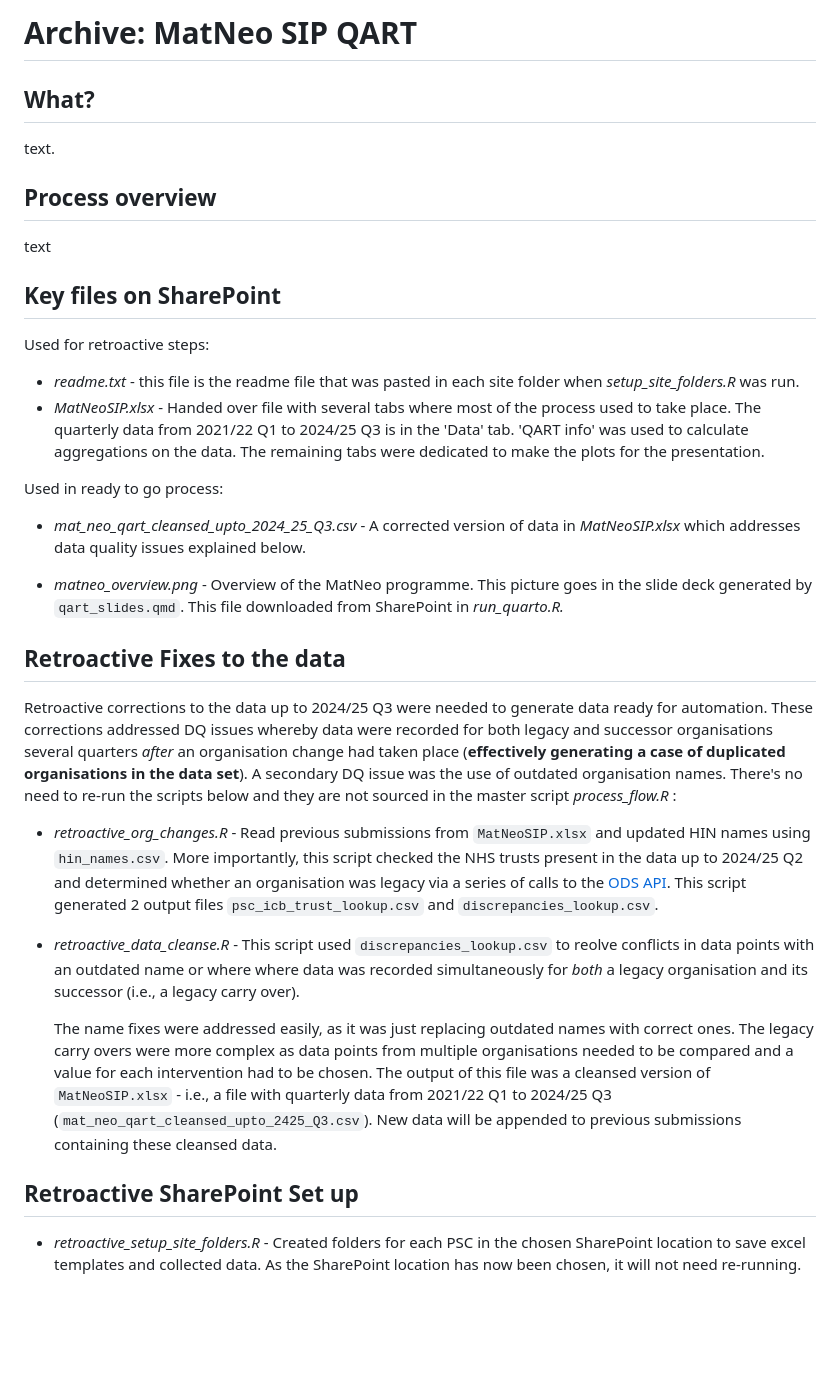
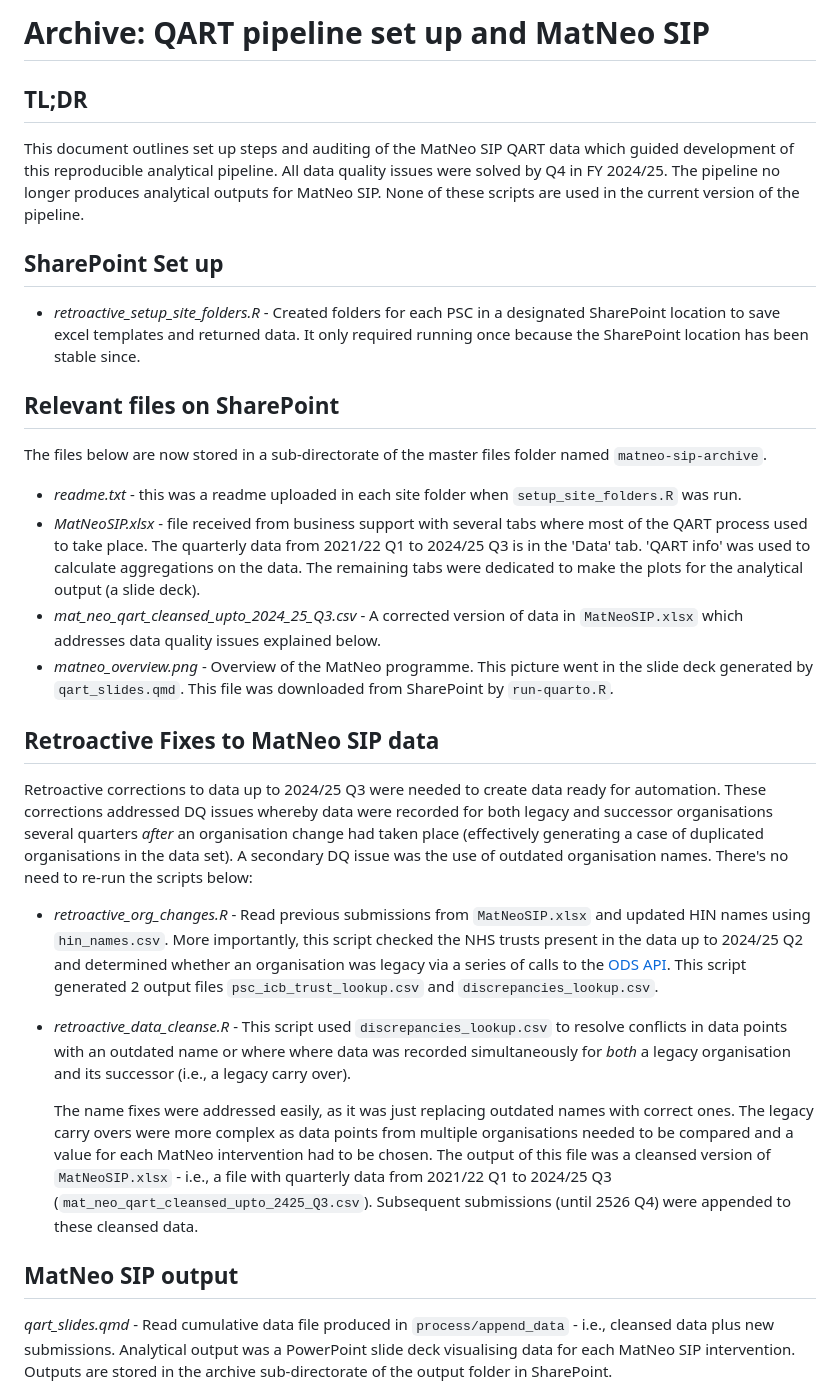
Before and after one commit to HealthInnovationEast/PSC_QART_legacy_process, a Markdown page: attic/README.md, the part around one of its changes. Drawn GitHub-style; blank space fills up the shorter version.

Commit message:
detailed archive documentation

```diff
--- a/attic/README.md
+++ b/attic/README.md
@@ -1,37 +1,33 @@
-# Archive: MatNeo SIP QART
+# Archive: QART pipeline set up and MatNeo SIP
 
-## W**hat?**
+## TL;DR
 
-text.
+This document outlines set up steps and auditing of the MatNeo SIP QART data which guided development of this reproducible analytical pipeline. All data quality issues were solved by Q4 in FY 2024/25. The pipeline no longer produces analytical outputs for MatNeo SIP. None of these scripts are used in the current version of the pipeline.
 
-## Process overview
+## SharePoint Set up
 
-text
+- *retroactive_setup_site_folders.R* - Created folders for each PSC in a designated SharePoint location to save excel templates and returned data. It only required running once because the SharePoint location has been stable since.
 
-## Key files on SharePoint
+## Relevant files on SharePoint
 
-Used for retroactive steps:
+The files below are now stored in a sub-directorate of the master files folder named `matneo-sip-archive`.
 
-- *readme.txt* - this file is the readme file that was pasted in each site folder when *setup_site_folders.R* was run.
-- *MatNeoSIP.xlsx* - Handed over file with several tabs where most of the process used to take place. The quarterly data from 2021/22 Q1 to 2024/25 Q3 is in the 'Data' tab. 'QART info' was used to calculate aggregations on the data. The remaining tabs were dedicated to make the plots for the presentation.
+- *readme.txt* - this was a readme uploaded in each site folder when `setup_site_folders.R` was run.
+- *MatNeoSIP.xlsx* - file received from business support with several tabs where most of the QART process used to take place. The quarterly data from 2021/22 Q1 to 2024/25 Q3 is in the 'Data' tab. 'QART info' was used to calculate aggregations on the data. The remaining tabs were dedicated to make the plots for the analytical output (a slide deck).
+- *mat_neo_qart_cleansed_upto_2024_25_Q3.csv* - A corrected version of data in `MatNeoSIP.xlsx` which addresses data quality issues explained below.
+- *matneo_overview.png* - Overview of the MatNeo programme. This picture went in the slide deck generated by `qart_slides.qmd`. This file was downloaded from SharePoint by `run-quarto.R`*.*
 
-Used in ready to go process:
+## Retroactive Fixes to MatNeo SIP data
 
-- *mat_neo_qart_cleansed_upto_2024_25_Q3.csv* - A corrected version of data in *MatNeoSIP.xlsx* which addresses data quality issues explained below.
-
-- *matneo_overview.png* - Overview of the MatNeo programme. This picture goes in the slide deck generated by `qart_slides.qmd`. This file downloaded from SharePoint in *run_quarto.R.*
-
-## Retroactive Fixes to the data
-
-Retroactive corrections to the data up to 2024/25 Q3 were needed to generate data ready for automation. These corrections addressed DQ issues whereby data were recorded for both legacy and successor organisations several quarters *after* an organisation change had taken place (**effectively generating a case of duplicated organisations in the data set**). A secondary DQ issue was the use of outdated organisation names. There's no need to re-run the scripts below and they are not sourced in the master script *process_flow.R* :
+Retroactive corrections to data up to 2024/25 Q3 were needed to create data ready for automation. These corrections addressed DQ issues whereby data were recorded for both legacy and successor organisations several quarters *after* an organisation change had taken place (effectively generating a case of duplicated organisations in the data set). A secondary DQ issue was the use of outdated organisation names. There's no need to re-run the scripts below:
 
 - *retroactive_org_changes.R* - Read previous submissions from `MatNeoSIP.xlsx` and updated HIN names using `hin_names.csv`. More importantly, this script checked the NHS trusts present in the data up to 2024/25 Q2 and determined whether an organisation was legacy via a series of calls to the [ODS API](https://digital.nhs.uk/developer/api-catalogue/organisation-data-service-ord). This script generated 2 output files `psc_icb_trust_lookup.csv` and `discrepancies_lookup.csv`.
 
-- *retroactive_data_cleanse.R* - This script used `discrepancies_lookup.csv` to reolve conflicts in data points with an outdated name or where where data was recorded simultaneously for *both* a legacy organisation and its successor (i.e., a legacy carry over).
+- *retroactive_data_cleanse.R* - This script used `discrepancies_lookup.csv` to resolve conflicts in data points with an outdated name or where where data was recorded simultaneously for *both* a legacy organisation and its successor (i.e., a legacy carry over).
 
-  The name fixes were addressed easily, as it was just replacing outdated names with correct ones. The legacy carry overs were more complex as data points from multiple organisations needed to be compared and a value for each intervention had to be chosen. The output of this file was a cleansed version of `MatNeoSIP.xlsx` - i.e., a file with quarterly data from 2021/22 Q1 to 2024/25 Q3 (`mat_neo_qart_cleansed_upto_2425_Q3.csv`). New data will be appended to previous submissions containing these cleansed data.
+  The name fixes were addressed easily, as it was just replacing outdated names with correct ones. The legacy carry overs were more complex as data points from multiple organisations needed to be compared and a value for each MatNeo intervention had to be chosen. The output of this file was a cleansed version of `MatNeoSIP.xlsx` - i.e., a file with quarterly data from 2021/22 Q1 to 2024/25 Q3 (`mat_neo_qart_cleansed_upto_2425_Q3.csv`). Subsequent submissions (until 2526 Q4) were appended to these cleansed data.
 
-## Retroactive SharePoint Set up
+## MatNeo SIP output
 
-- *retroactive_setup_site_folders.R* - Created folders for each PSC in the chosen SharePoint location to save excel templates and collected data. As the SharePoint location has now been chosen, it will not need re-running.
+*qart_slides.qmd* - Read cumulative data file produced in `process/append_data` - i.e., cleansed data plus new submissions. Analytical output was a PowerPoint slide deck visualising data for each MatNeo SIP intervention. Outputs are stored in the archive sub-directorate of the output folder in SharePoint.
 
```
Also changed, not shown: other parts of attic/README.md (+1 -23 lines), README.md (+20 -16 lines).
